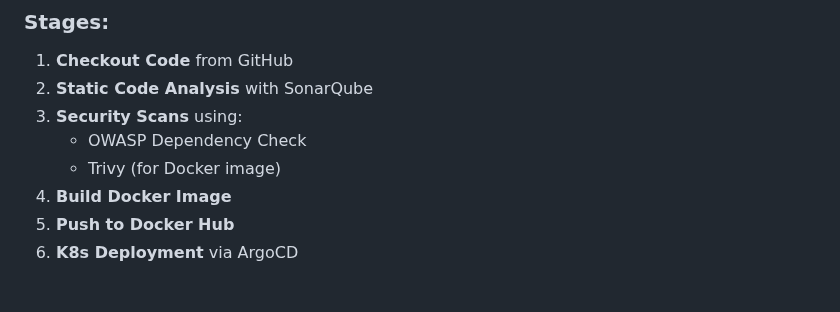
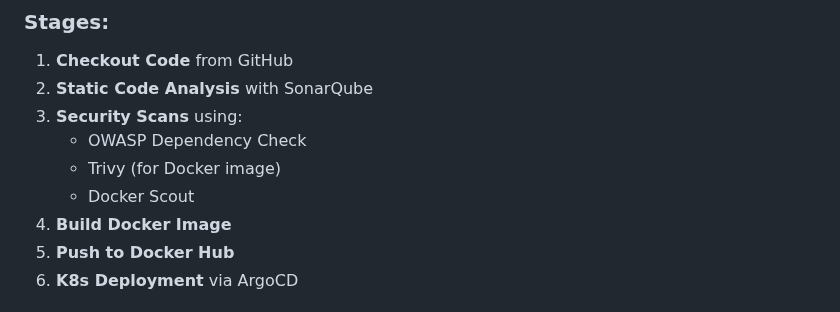
Before and after one commit to Aakash580/Netflix-Deployment-CI-CD, a Markdown page: README.md, the part around the change. Drawn GitHub-style.

```diff
--- a/README.md
+++ b/README.md
@@ -45,6 +45,7 @@ A professional-grade Netflix clone built with HTML, CSS, and JavaScript, fully c
 3. **Security Scans** using:
    - OWASP Dependency Check
    - Trivy (for Docker image)
+   - Docker Scout
 4. **Build Docker Image**
 5. **Push to Docker Hub**
 6. **K8s Deployment** via ArgoCD
```
